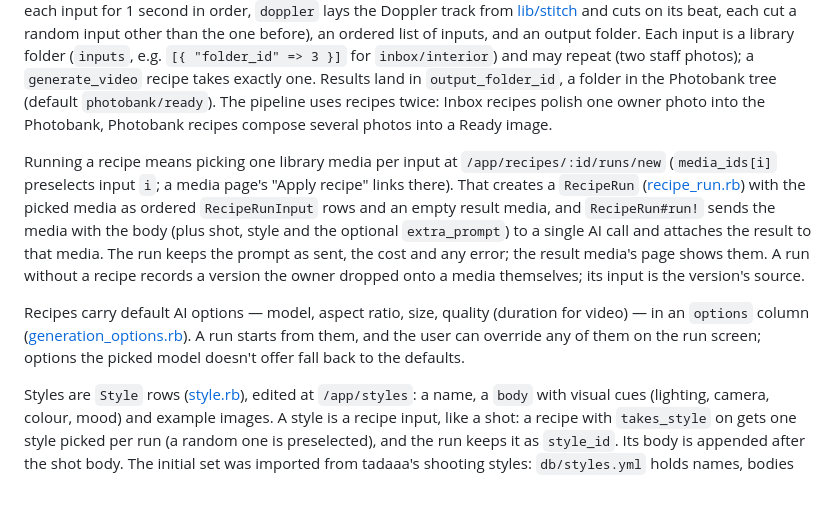
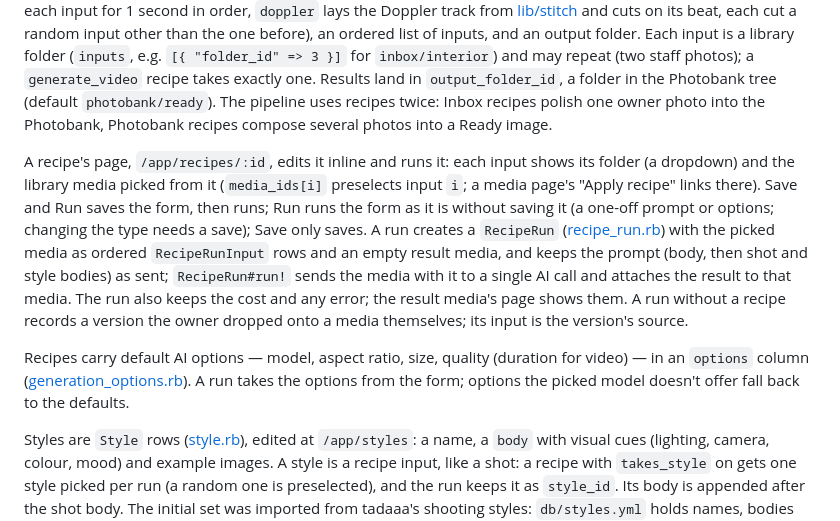
Before and after one commit to losnikitos/rocketbox, a Markdown page: docs/PROMPTS.md, the part around the change. GitHub-like rendering; blank space fills up the shorter version.

Commit message:
Upd readme

```diff
--- a/docs/PROMPTS.md
+++ b/docs/PROMPTS.md
@@ -2,9 +2,9 @@
 
 Content prompts are `Recipe` rows ([recipe.rb](/app/models/recipe.rb)), edited at `/app/recipes` with a tab per input folder. Each has a `body`, one example image, a type (`kind`: `generate_image` or `generate_video`, one AI call; or `stitch`, no AI and no prompt, joining the inputs, photos or videos, into a 9:16 video with ffmpeg, cut by its `effect`: `default` plays each input for 1 second in order, `doppler` lays the Doppler track from [lib/stitch](/lib/stitch) and cuts on its beat, each cut a random input other than the one before), an ordered list of inputs, and an output folder. Each input is a library folder (`inputs`, e.g. `[{ "folder_id" => 3 }]` for `inbox/interior`) and may repeat (two staff photos); a `generate_video` recipe takes exactly one. Results land in `output_folder_id`, a folder in the Photobank tree (default `photobank/ready`). The pipeline uses recipes twice: Inbox recipes polish one owner photo into the Photobank, Photobank recipes compose several photos into a Ready image.
 
-Running a recipe means picking one library media per input at `/app/recipes/:id/runs/new` (`media_ids[i]` preselects input `i`; a media page's "Apply recipe" links there). That creates a `RecipeRun` ([recipe_run.rb](/app/models/recipe_run.rb)) with the picked media as ordered `RecipeRunInput` rows and an empty result media, and `RecipeRun#run!` sends the media with the body (plus shot, style and the optional `extra_prompt`) to a single AI call and attaches the result to that media. The run keeps the prompt as sent, the cost and any error; the result media's page shows them. A run without a recipe records a version the owner dropped onto a media themselves; its input is the version's source.
+A recipe's page, `/app/recipes/:id`, edits it inline and runs it: each input shows its folder (a dropdown) and the library media picked from it (`media_ids[i]` preselects input `i`; a media page's "Apply recipe" links there). Save and Run saves the form, then runs; Run runs the form as it is without saving it (a one-off prompt or options; changing the type needs a save); Save only saves. A run creates a `RecipeRun` ([recipe_run.rb](/app/models/recipe_run.rb)) with the picked media as ordered `RecipeRunInput` rows and an empty result media, and keeps the prompt (body, then shot and style bodies) as sent; `RecipeRun#run!` sends the media with it to a single AI call and attaches the result to that media. The run also keeps the cost and any error; the result media's page shows them. A run without a recipe records a version the owner dropped onto a media themselves; its input is the version's source.
 
-Recipes carry default AI options — model, aspect ratio, size, quality (duration for video) — in an `options` column ([generation_options.rb](/app/models/concerns/generation_options.rb)). A run starts from them, and the user can override any of them on the run screen; options the picked model doesn't offer fall back to the defaults.
+Recipes carry default AI options — model, aspect ratio, size, quality (duration for video) — in an `options` column ([generation_options.rb](/app/models/concerns/generation_options.rb)). A run takes the options from the form; options the picked model doesn't offer fall back to the defaults.
 
 Styles are `Style` rows ([style.rb](/app/models/style.rb)), edited at `/app/styles`: a name, a `body` with visual cues (lighting, camera, colour, mood) and example images. A style is a recipe input, like a shot: a recipe with `takes_style` on gets one style picked per run (a random one is preselected), and the run keeps it as `style_id`. Its body is appended after the shot body. The initial set was imported from tadaaa's shooting styles: `db/styles.yml` holds names, bodies and public photo URLs, and `bin/rails styles:import` ([styles.rake](/lib/tasks/styles.rake)) upserts them by name.
 
```
